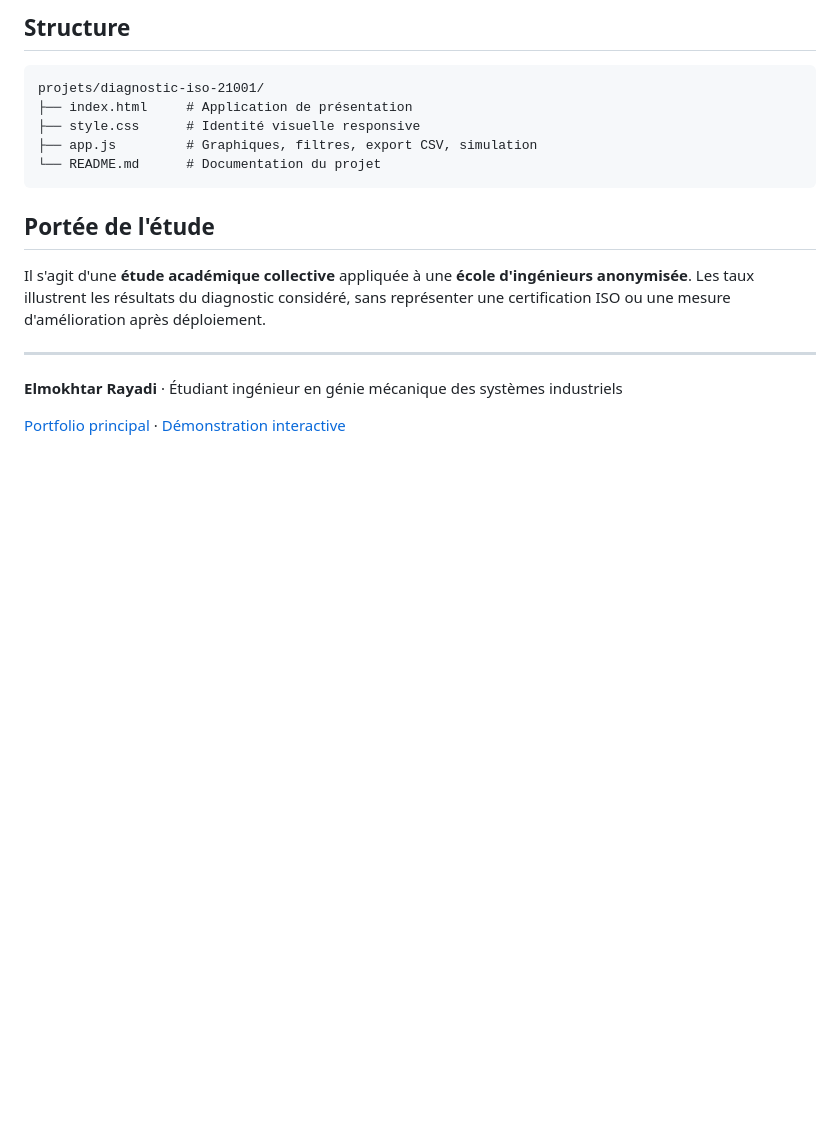
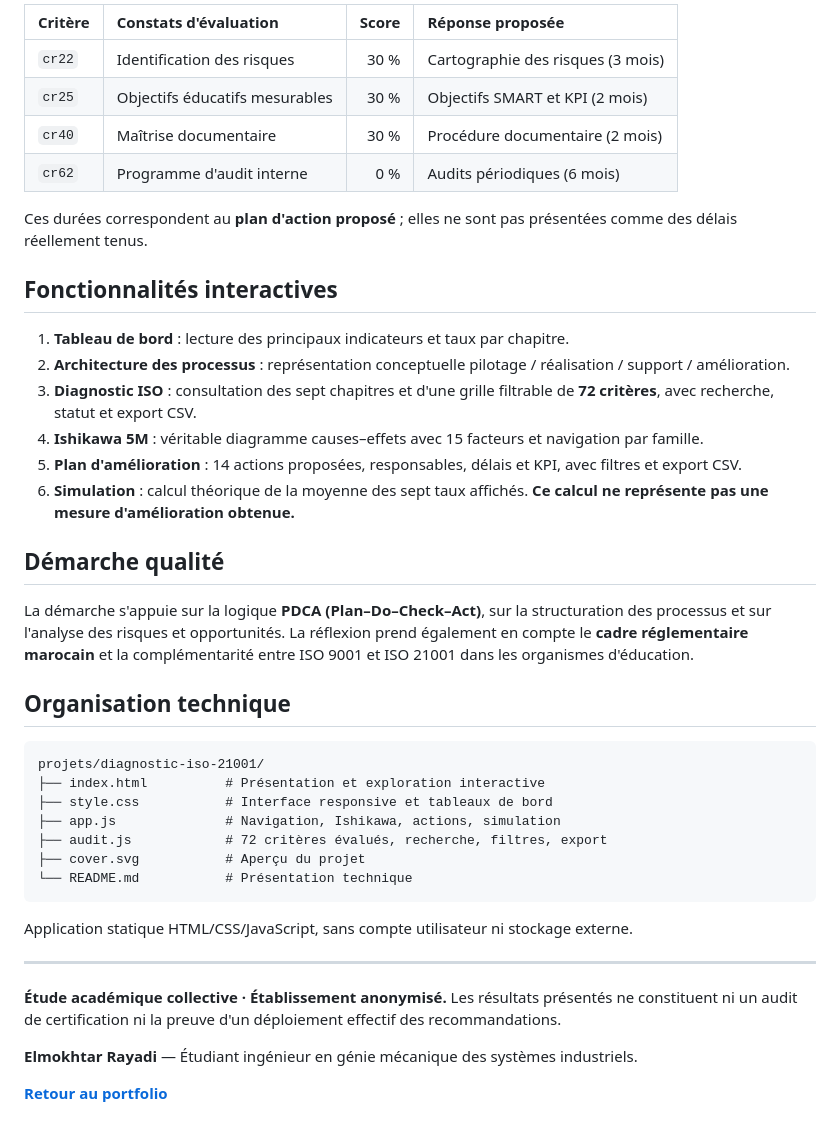
Before and after one commit to elmokhtarrayadi/optimisation-topologique-aeronautique, a Markdown page: projets/diagnostic-iso-21001/README.md, the part around one of its changes. Drawn GitHub-style; blank space fills up the shorter version.

````diff
--- a/projets/diagnostic-iso-21001/README.md
+++ b/projets/diagnostic-iso-21001/README.md
@@ -62,20 +57,44 @@ La démonstration interactive est réalisée pour rendre le diagnostic plus lisi
 
-## Structure
+| Critère | Constats d'évaluation | Score | Réponse proposée |
+| :--- | :--- | ---: | :--- |
+| `cr22` | Identification des risques | 30 % | Cartographie des risques (3 mois) |
+| `cr25` | Objectifs éducatifs mesurables | 30 % | Objectifs SMART et KPI (2 mois) |
+| `cr40` | Maîtrise documentaire | 30 % | Procédure documentaire (2 mois) |
+| `cr62` | Programme d'audit interne | 0 % | Audits périodiques (6 mois) |
+
+Ces durées correspondent au **plan d'action proposé** ; elles ne sont pas présentées comme des délais réellement tenus.
+
+## Fonctionnalités interactives
+
+1. **Tableau de bord** : lecture des principaux indicateurs et taux par chapitre.
+2. **Architecture des processus** : représentation conceptuelle pilotage / réalisation / support / amélioration.
+3. **Diagnostic ISO** : consultation des sept chapitres et d'une grille filtrable de **72 critères**, avec recherche, statut et export CSV.
+4. **Ishikawa 5M** : véritable diagramme causes–effets avec 15 facteurs et navigation par famille.
+5. **Plan d'amélioration** : 14 actions proposées, responsables, délais et KPI, avec filtres et export CSV.
+6. **Simulation** : calcul théorique de la moyenne des sept taux affichés. **Ce calcul ne représente pas une mesure d'amélioration obtenue.**
+
+## Démarche qualité
+
+La démarche s'appuie sur la logique **PDCA (Plan–Do–Check–Act)**, sur la structuration des processus et sur l'analyse des risques et opportunités. La réflexion prend également en compte le **cadre réglementaire marocain** et la complémentarité entre ISO 9001 et ISO 21001 dans les organismes d'éducation.
+
+## Organisation technique
 
 ```text
 projets/diagnostic-iso-21001/
-├── index.html     # Application de présentation
-├── style.css      # Identité visuelle responsive
-├── app.js         # Graphiques, filtres, export CSV, simulation
-└── README.md      # Documentation du projet
+├── index.html          # Présentation et exploration interactive
+├── style.css           # Interface responsive et tableaux de bord
+├── app.js              # Navigation, Ishikawa, actions, simulation
+├── audit.js            # 72 critères évalués, recherche, filtres, export
+├── cover.svg           # Aperçu du projet
+└── README.md           # Présentation technique
 ```
 
-## Portée de l'étude
-
-Il s'agit d'une **étude académique collective** appliquée à une **école d'ingénieurs anonymisée**. Les taux illustrent les résultats du diagnostic considéré, sans représenter une certification ISO ou une mesure d'amélioration après déploiement.
+Application statique HTML/CSS/JavaScript, sans compte utilisateur ni stockage externe.
 
 ---
 
-**Elmokhtar Rayadi** · Étudiant ingénieur en génie mécanique des systèmes industriels
+**Étude académique collective · Établissement anonymisé.** Les résultats présentés ne constituent ni un audit de certification ni la preuve d'un déploiement effectif des recommandations.
 
-[Portfolio principal](https://github.com/elmokhtarrayadi21-creator) · [Démonstration interactive](https://elmokhtarrayadi21-creator.github.io/optimisation-topologique-aeronautique/projets/diagnostic-iso-21001/)
+**Elmokhtar Rayadi** — Étudiant ingénieur en génie mécanique des systèmes industriels.
+
+[**Retour au portfolio**](https://github.com/elmokhtarrayadi21-creator)
````
Also changed, not shown: other parts of projets/diagnostic-iso-21001/README.md (+33 -38 lines).
